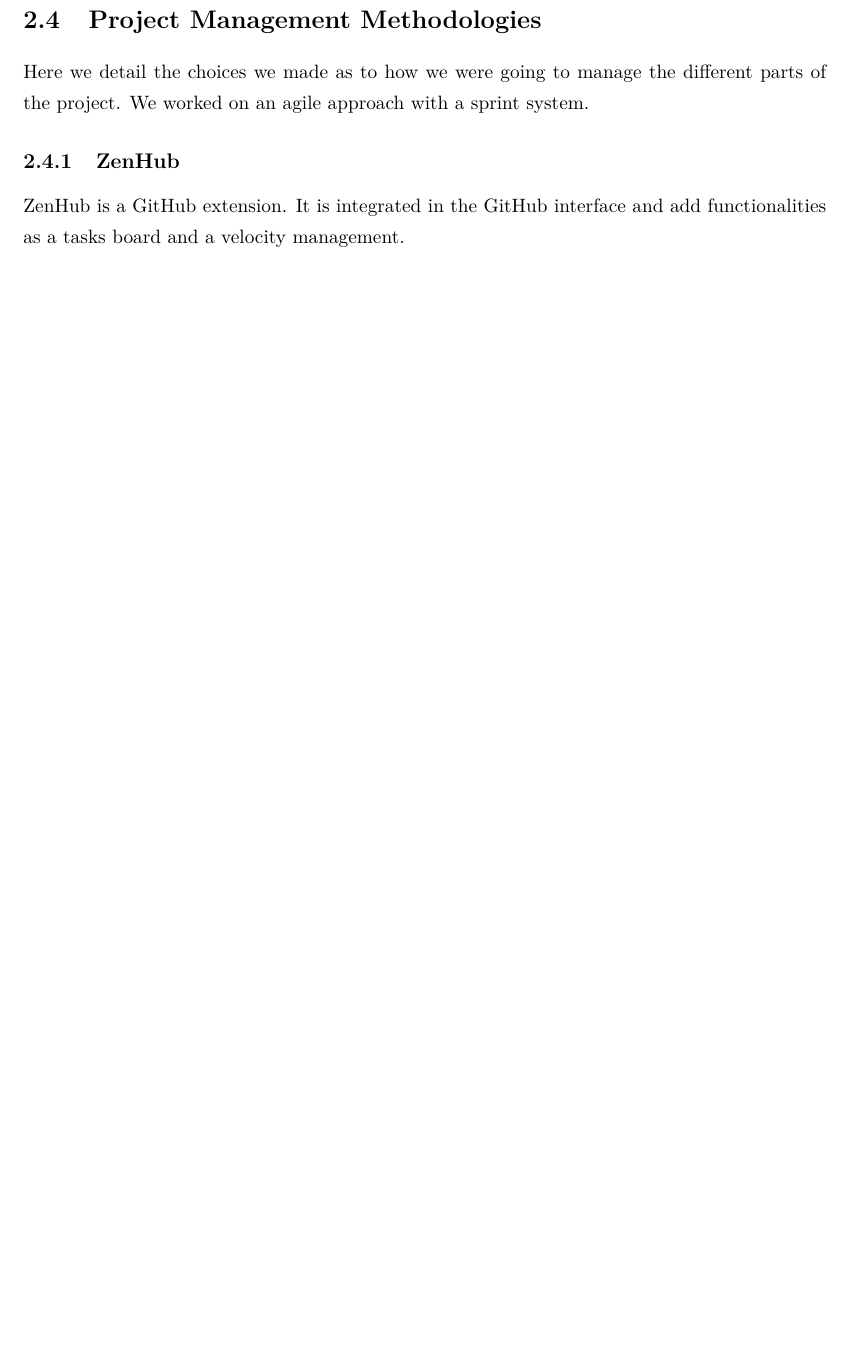
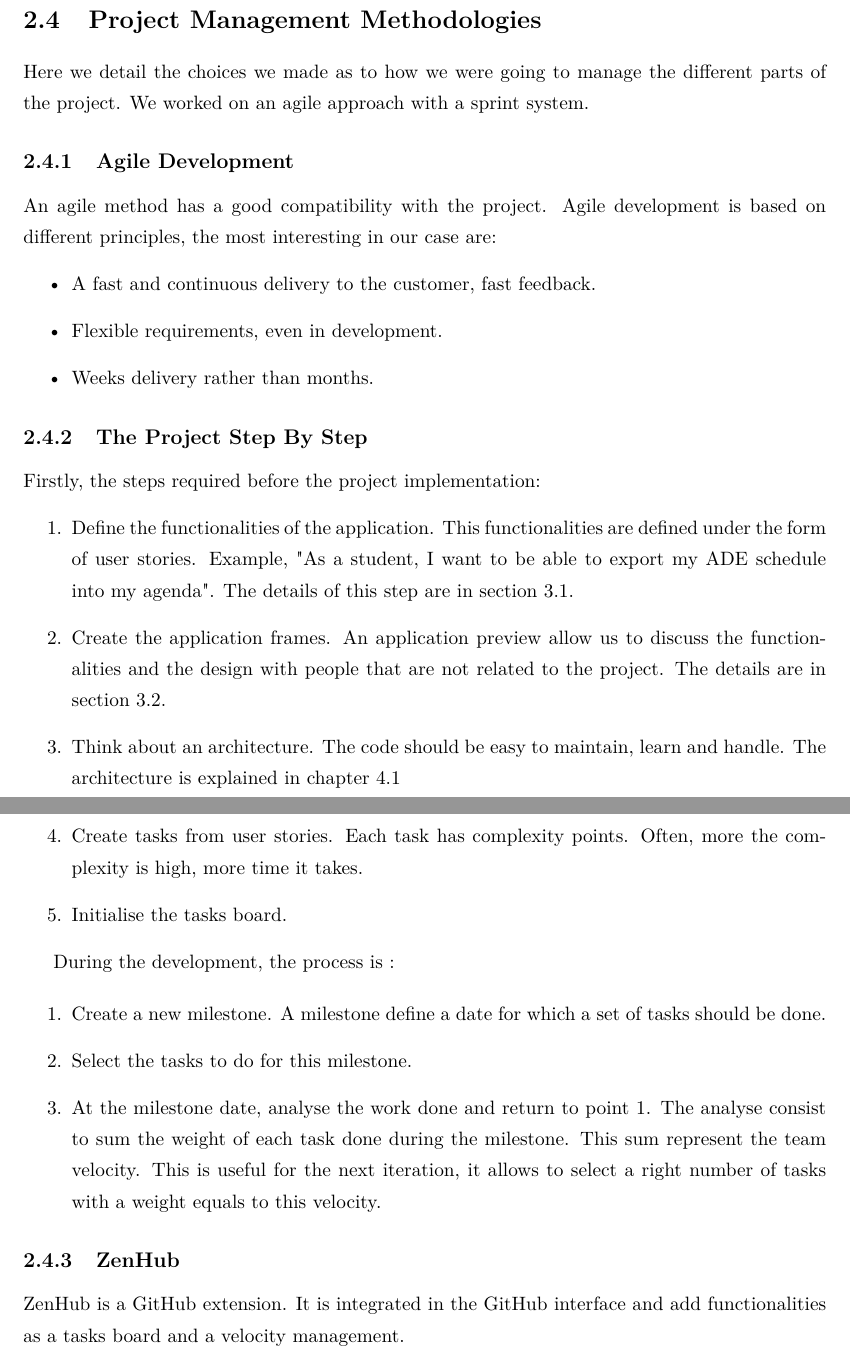
Before and after one commit to amoyaux/UCLCampus, a LaTeX thesis (Memoire_texte/thesis.tex): part of page 13 of 51 before the commit and two parts of pages 13 and 14 of 53 after it, the two joined at a grey line, cut so that both start at the same text, the shorter picture padded with empty space. Compiled offline with pdfLaTeX.

Commit message:
Chap 2 fini

```diff
--- a/Memoire_texte/thesis.tex
+++ b/Memoire_texte/thesis.tex
@@ -390,7 +390,34 @@
 
 Here we detail the choices we made as to how we were going to manage the different parts of the project. We worked on an agile approach with a sprint system.
 
+\subsection{Agile Development}
+An agile method has a good compatibility with the project. Agile development is based on different principles, the most interesting in our case are:
+\begin{itemize}
+\item A fast and continuous delivery to the customer, fast feedback.
+\item Flexible requirements, even in development.
+\item Weeks delivery rather than months.
+\end{itemize}
+
+\subsection{The Project Step By Step}
+
+Firstly, the steps required before the project implementation:
+\begin{enumerate}
+\item Define the functionalities of the application. This functionalities are defined under the form of user stories. Example, "As a student, I want to be able to export my ADE schedule into my agenda". The details of this step are in section 3.1.
+\item Create the application frames. An application preview allow us to discuss the functionalities and the design with people that are not related to the project. The details are in section 3.2.
+\item Think about an architecture. The code should be easy to maintain, learn and handle. The architecture is explained in chapter 4.1
+\item Create tasks from user stories. Each task has complexity points. Often, more the complexity is high, more time it takes.
+\item Initialise the tasks board.
+\end{enumerate}
+
+During the development, the process is :
+
+\begin{enumerate}
+\item Create a new milestone. A milestone define a date for which a set of tasks should be done.
+\item Select the tasks to do for this milestone.
+\item At the milestone date, analyse the work done and return to point 1. The analyse consist to sum the weight of each task done during the milestone. This sum represent the team velocity. This is useful for the next iteration, it allows to select a right number of tasks with a weight equals to this velocity.
+\end{enumerate}
 
 \subsection{ZenHub}
 ZenHub is a GitHub extension. It is integrated in the GitHub interface and add functionalities as a tasks board and a velocity management.
 
+\subsubsection{Create A Task}
```
Also changed, not shown: Memoire_texte/Images/issue.png (added), Memoire_texte/thesis.pdf (added), Memoire_texte/thesis.tex (39 more changed lines), 5 other files.
